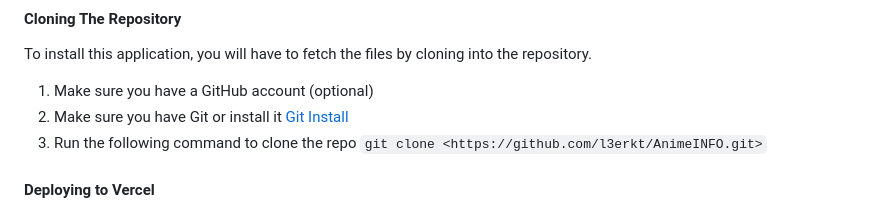
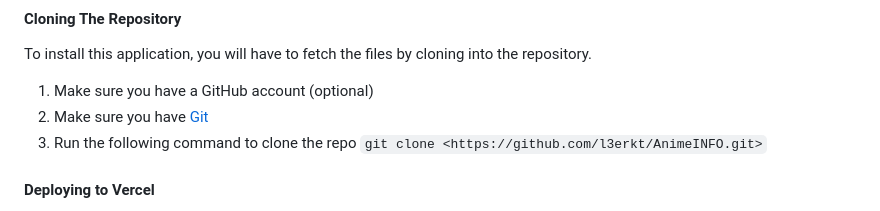
Before and after one commit to l3erkt/AnimeINFO, a Markdown page: docs/README.md, the part around the change. Rendered like a GitHub page.

Commit message:
little change to README

```diff
--- a/docs/README.md
+++ b/docs/README.md
@@ -33,7 +33,7 @@ https://anime-info-iota.vercel.app/pages/home.html
 To install this application, you will have to fetch the files by cloning into the repository.
 
 1. Make sure you have a GitHub account (optional)
-2. Make sure you have Git or install it [Git Install](https://git-scm.com/book/en/v2/Getting-Started-About-Version-Control)
+2. Make sure you have [Git](https://git-scm.com/book/en/v2/Getting-Started-About-Version-Control)
 3. Run the following command to clone the repo
 `git clone <https://github.com/l3erkt/AnimeINFO.git>`
 
```
